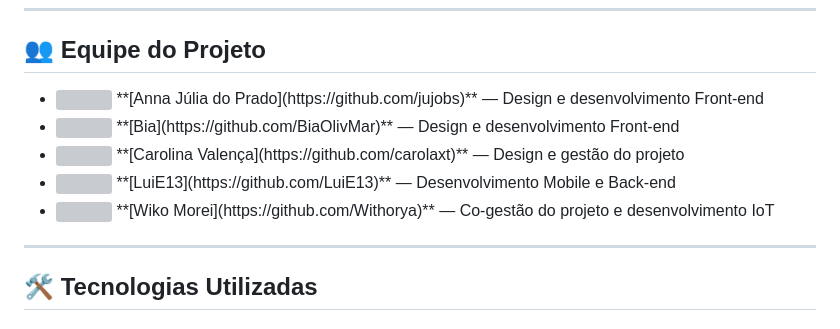
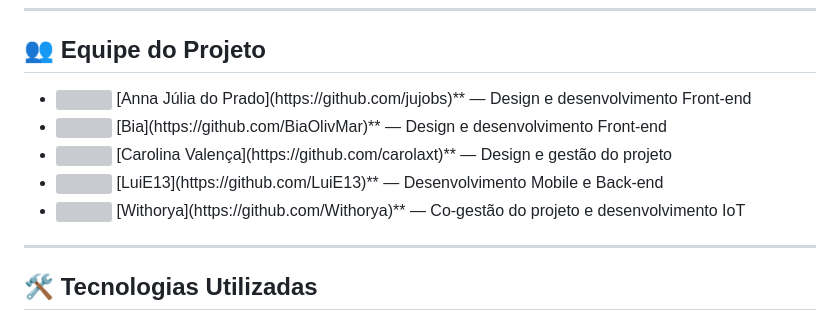
Before and after one commit to Withorya/PetCare-Solutions, a Markdown page: README.md, the part around the change. Rendered like a GitHub page; grey boxes are pictures that could not be loaded.

```diff
--- a/README.md
+++ b/README.md
@@ -25,19 +25,19 @@ O projeto integra **aplicação mobile**, **API REST**, **banco de dados** e
 ## 👥 Equipe do Projeto
 
 - <img src="https://cdn.jsdelivr.net/gh/devicons/devicon/icons/github/github-original.svg" width="20"/>
-  **[Anna Júlia do Prado](https://github.com/jujobs)** — Design e desenvolvimento Front-end
+  [Anna Júlia do Prado](https://github.com/jujobs)** — Design e desenvolvimento Front-end
 
 - <img src="https://cdn.jsdelivr.net/gh/devicons/devicon/icons/github/github-original.svg" width="20"/>
-  **[Bia](https://github.com/BiaOlivMar)** — Design e desenvolvimento Front-end
+  [Bia](https://github.com/BiaOlivMar)** — Design e desenvolvimento Front-end
 
 - <img src="https://cdn.jsdelivr.net/gh/devicons/devicon/icons/github/github-original.svg" width="20"/>
-  **[Carolina Valença](https://github.com/carolaxt)** — Design e gestão do projeto
+  [Carolina Valença](https://github.com/carolaxt)** — Design e gestão do projeto
 
 - <img src="https://cdn.jsdelivr.net/gh/devicons/devicon/icons/github/github-original.svg" width="20"/>
-  **[LuiE13](https://github.com/LuiE13)** — Desenvolvimento Mobile e Back-end
+  [LuiE13](https://github.com/LuiE13)** — Desenvolvimento Mobile e Back-end
 
 - <img src="https://cdn.jsdelivr.net/gh/devicons/devicon/icons/github/github-original.svg" width="20"/>
-  **[Wiko Morei](https://github.com/Withorya)** — Co-gestão do projeto e desenvolvimento IoT
+  [Withorya](https://github.com/Withorya)** — Co-gestão do projeto e desenvolvimento IoT
 
 ---
 
```
